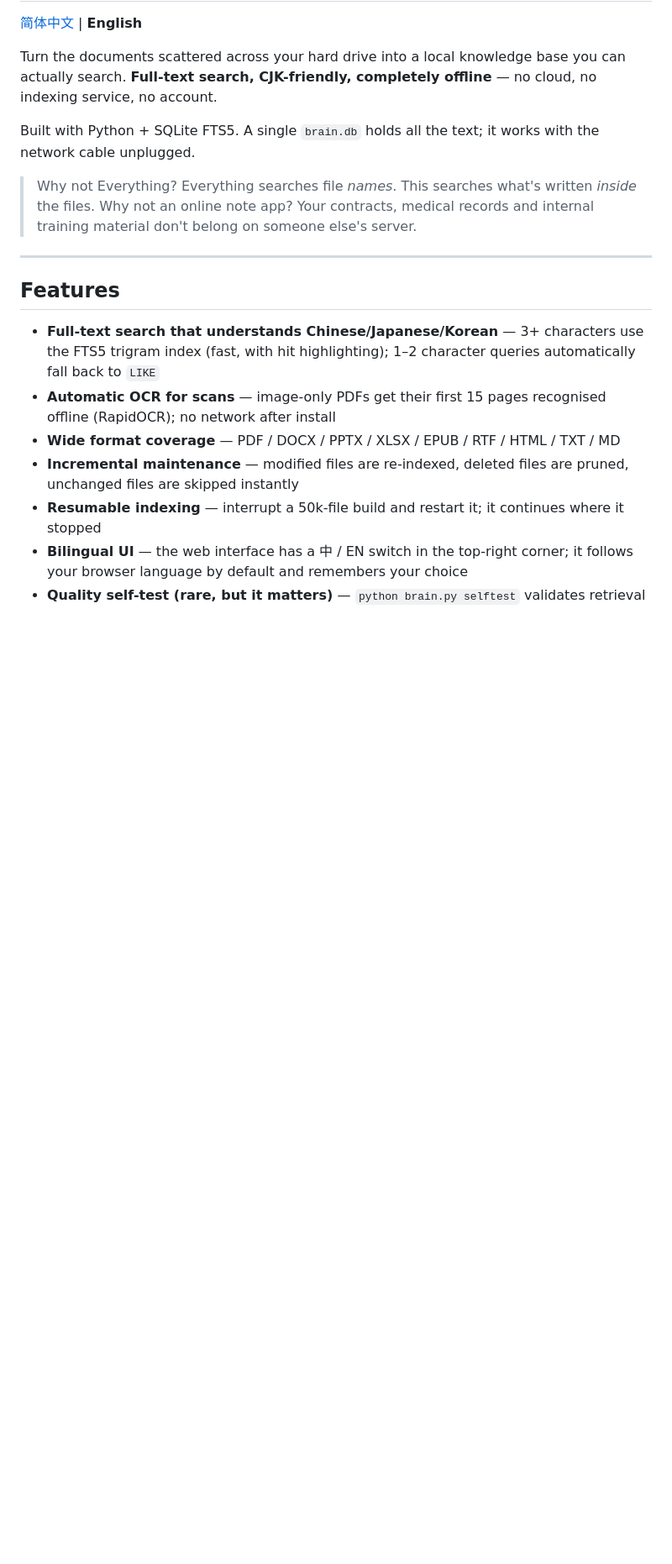
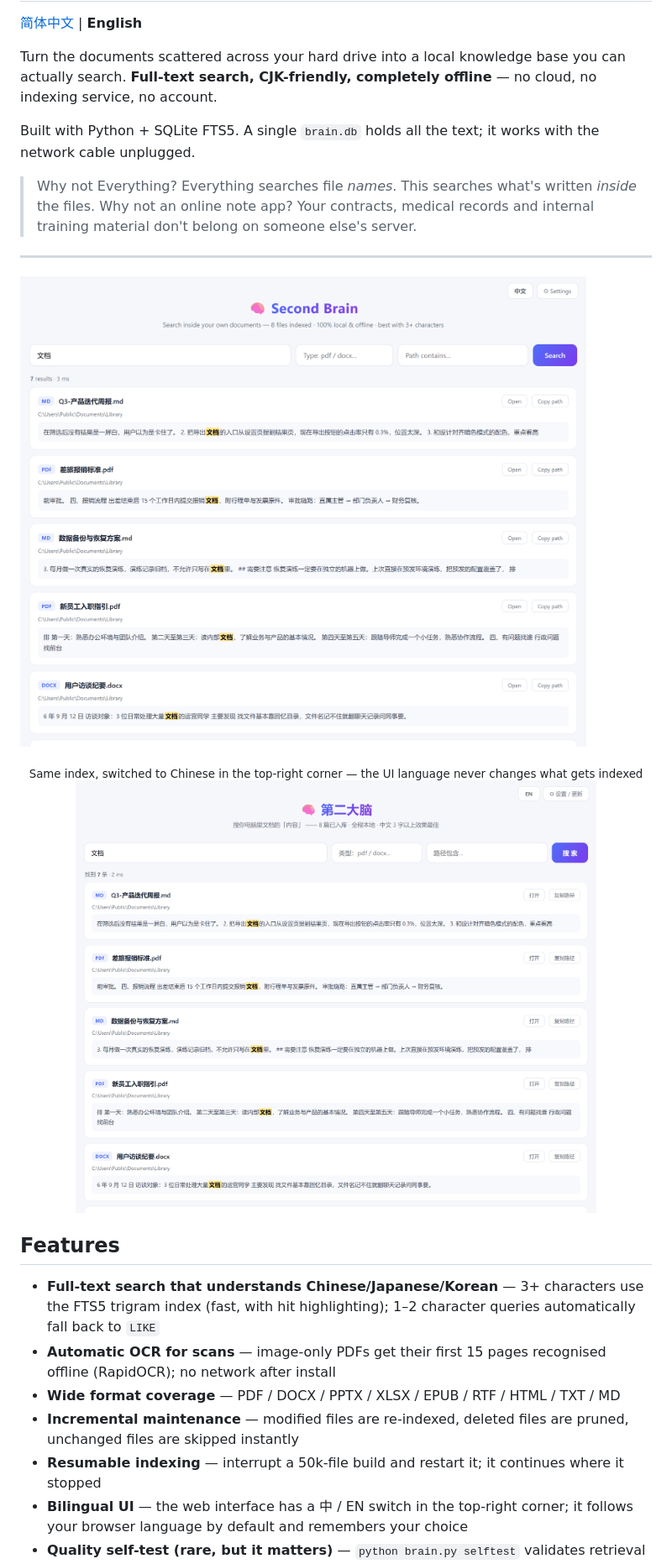
Before and after one commit to bslnssb/second-brain, a Markdown page: README.en.md, the part around one of its changes. Shown at 84% size. GitHub-like rendering; pictures changed too: assets/screenshot-en.png (added), assets/screenshot-zh.png (added); blank space fills up the shorter version.

```diff
--- a/README.en.md
+++ b/README.en.md
@@ -10,6 +10,11 @@ Built with Python + SQLite FTS5. A single `brain.db` holds all the text; it work
 > Why not an online note app? Your contracts, medical records and internal training material don't belong on someone else's server.
 
 ---
+
+![Second Brain searching for a term: 7 matches, each showing the exact lines that matched with the keyword highlighted](assets/screenshot-en.png)
+
+<p align="center"><sub>Same index, switched to Chinese in the top-right corner — the UI language never changes what gets indexed</sub><br>
+<img src="assets/screenshot-zh.png" width="620" alt="Second Brain Chinese interface"></p>
 
 ## Features
 
```
Also changed, not shown: other parts of README.en.md (+1 -0 lines), README.md (+6 -0 lines).
